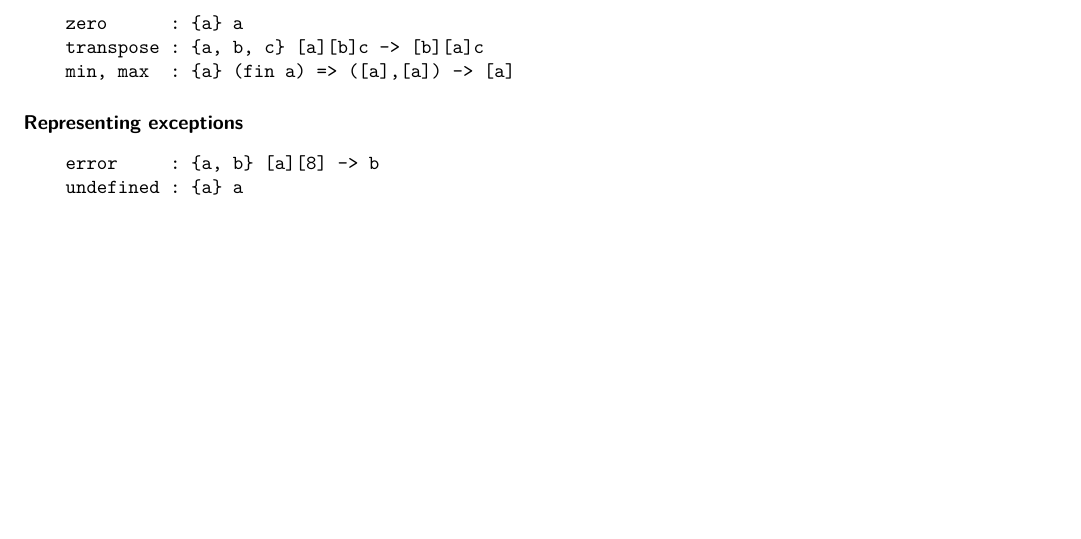
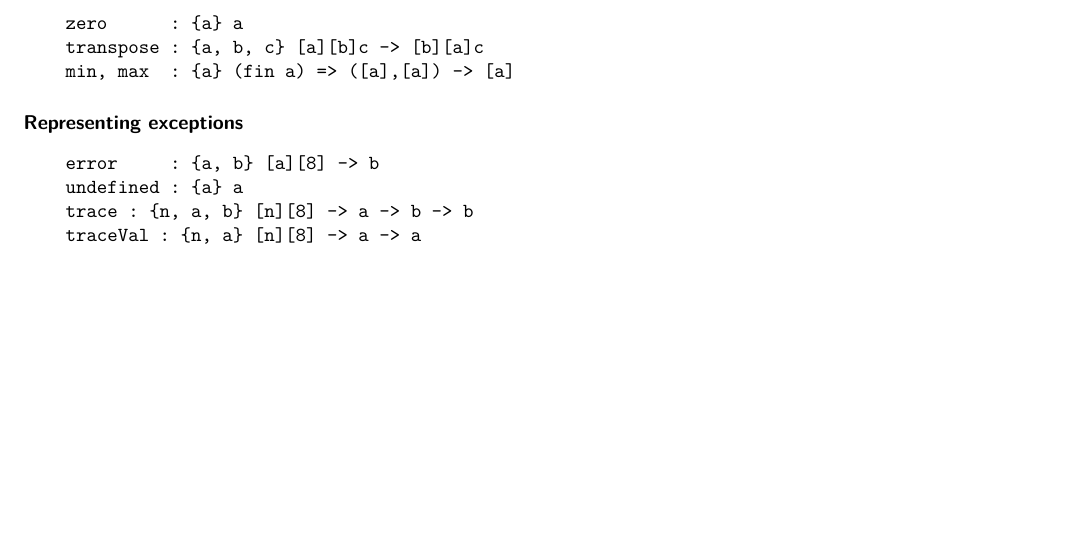
Before and after one commit to GaloisInc/cryptol, a LaTeX thesis (docs/ProgrammingCryptol/main/Cryptol.tex, which reads docs/ProgrammingCryptol/prims/Primitives.tex): part of page 99 of 118, cut so that both start at the same text. Compiled offline with XeLaTeX; a missing font is replaced by an installed copy or a similar font; a LaTeX package or settings file that is missing is left out.

Commit message:
Add 'trace' and 'traceVal' to the primitive operations lists in the documentation.

```diff
--- a/docs/ProgrammingCryptol/prims/Primitives.tex
+++ b/docs/ProgrammingCryptol/prims/Primitives.tex
@@ -66,6 +66,8 @@ primsPlaceHolder=1;
 \begin{Verbatim}
     error     : {a, b} [a][8] -> b
     undefined : {a} a
+    trace : {n, a, b} [n][8] -> a -> b -> b
+    traceVal : {n, a} [n][8] -> a -> a
 \end{Verbatim}
 \todo[inline]{\texttt{error} and \texttt{undefined} are not covered in
   the book at the moment.}
```
Also changed, not shown: docs/CryptolPrims.md (+2 -0 lines).
